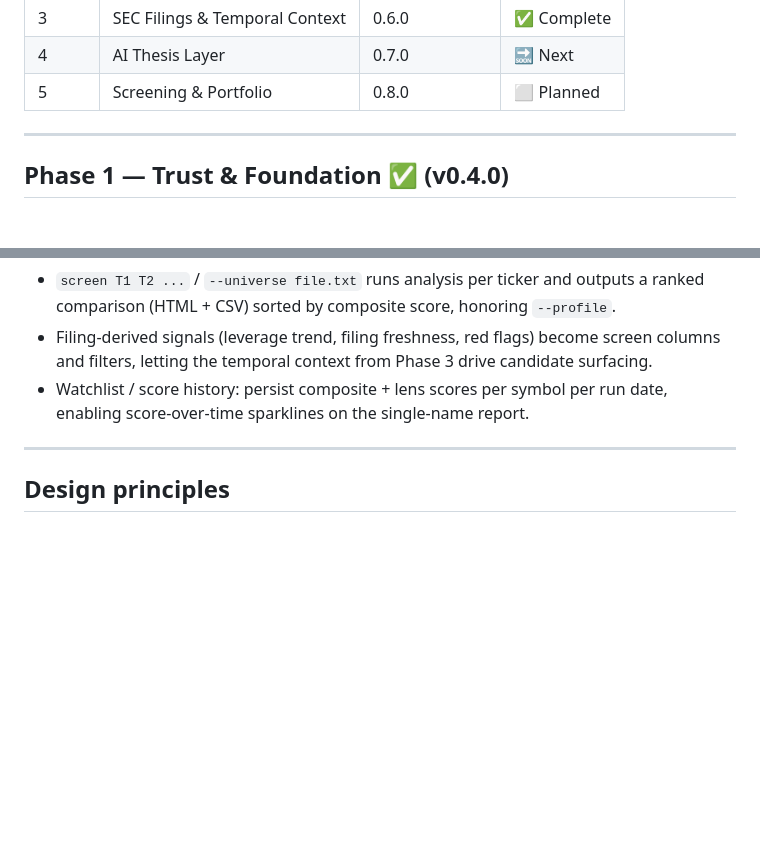
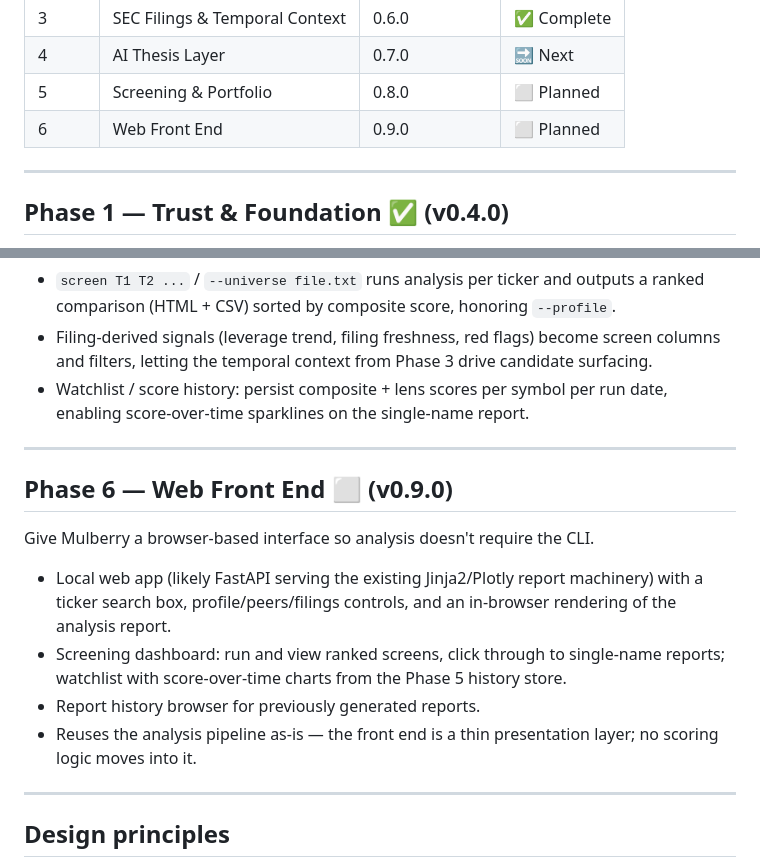
Before and after one commit to 0xAlmadenCapMgmt/Mulberry, a Markdown page: ROADMAP.md, 2 parts joined by grey strips. Drawn GitHub-style; blank space fills up the shorter version.

Commit message:
docs: add Phase 6 (web front end) to roadmap
Co-Authored-By: Claude Opus 4.8 <noreply@anthropic.com>

```diff
--- a/ROADMAP.md
+++ b/ROADMAP.md
@@ -22,6 +22,7 @@ independently shippable.
 | 3 | SEC Filings & Temporal Context | 0.6.0 | ✅ Complete |
 | 4 | AI Thesis Layer | 0.7.0 | 🔜 Next |
 | 5 | Screening & Portfolio | 0.8.0 | ⬜ Planned |
+| 6 | Web Front End | 0.9.0 | ⬜ Planned |
 
 ---
 
@@ -151,6 +152,22 @@ Scale trustworthy single-name analysis to a universe.
 
 ---
 
+## Phase 6 — Web Front End ⬜ (v0.9.0)
+
+Give Mulberry a browser-based interface so analysis doesn't require the CLI.
+
+- Local web app (likely FastAPI serving the existing Jinja2/Plotly report
+  machinery) with a ticker search box, profile/peers/filings controls, and an
+  in-browser rendering of the analysis report.
+- Screening dashboard: run and view ranked screens, click through to
+  single-name reports; watchlist with score-over-time charts from the Phase 5
+  history store.
+- Report history browser for previously generated reports.
+- Reuses the analysis pipeline as-is — the front end is a thin presentation
+  layer; no scoring logic moves into it.
+
+---
+
 ## Design principles
 
 - **Data honesty over false precision** — a score is only as good as its inputs;
```
